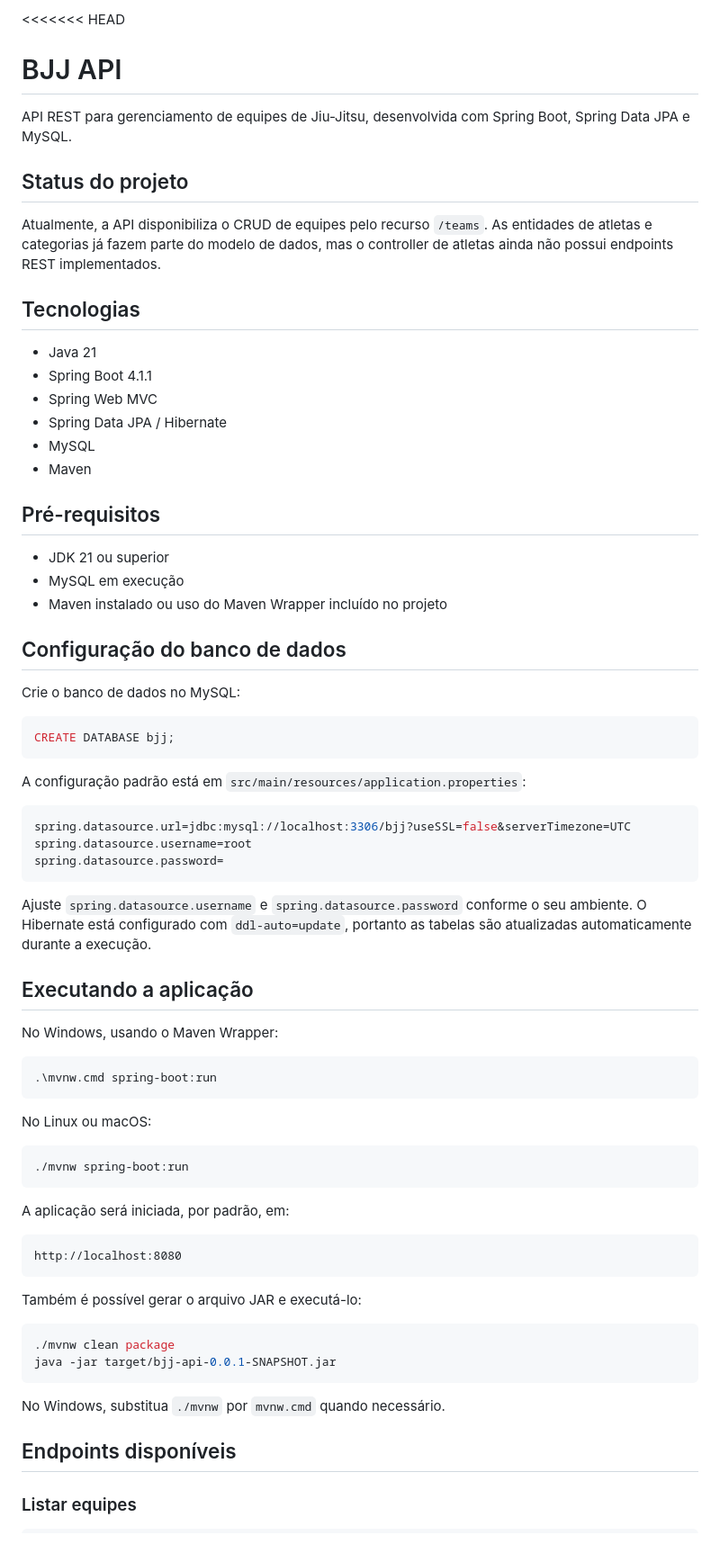
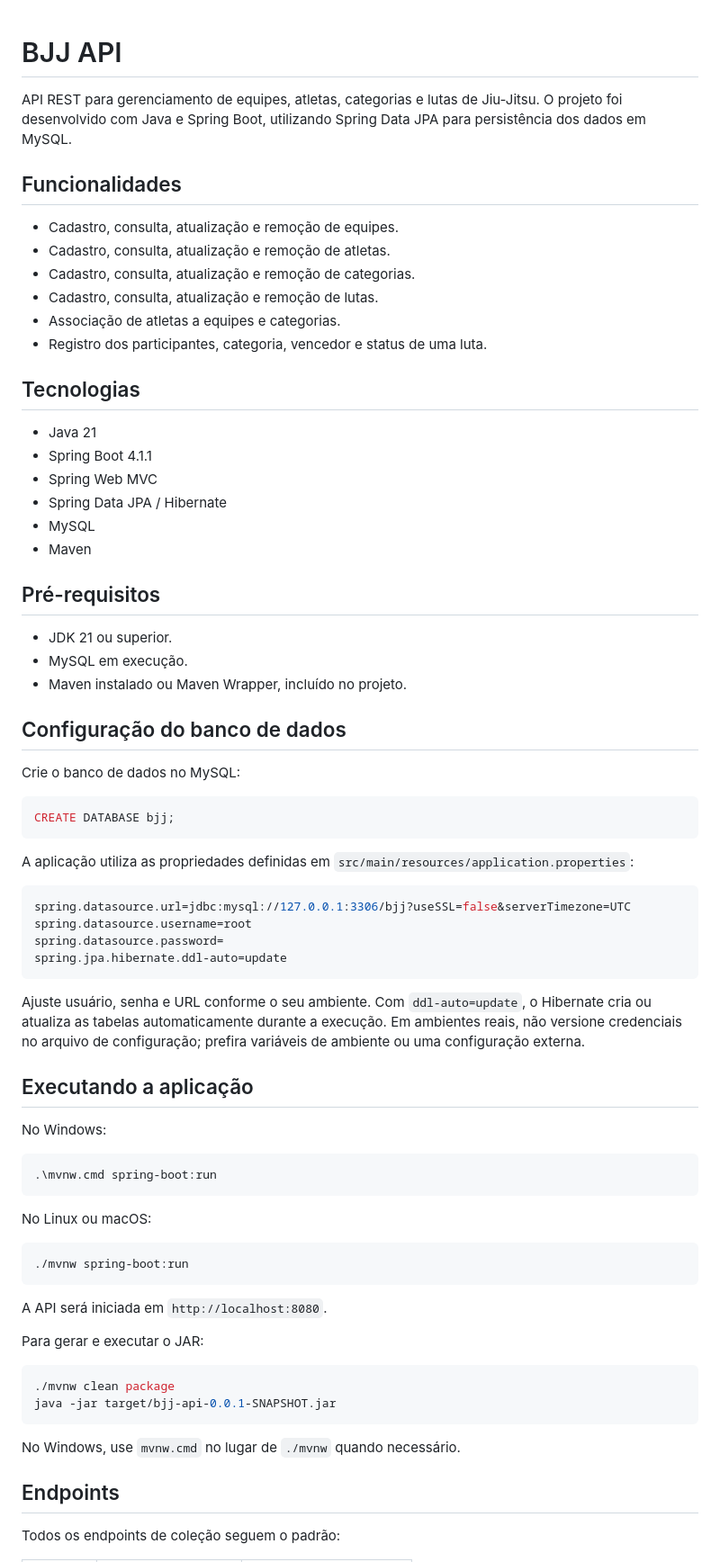
Before and after one commit to RafahDP/bjj_api, a Markdown page: README.md, the part around one of its changes. Shown at 90% size. GitHub-like rendering.

````diff
--- a/README.md
+++ b/README.md
@@ -1,11 +1,15 @@
-<<<<<<< HEAD
 # BJJ API
 
-API REST para gerenciamento de equipes de Jiu-Jitsu, desenvolvida com Spring Boot, Spring Data JPA e MySQL.
+API REST para gerenciamento de equipes, atletas, categorias e lutas de Jiu-Jitsu. O projeto foi desenvolvido com Java e Spring Boot, utilizando Spring Data JPA para persistência dos dados em MySQL.
 
-## Status do projeto
+## Funcionalidades
 
-Atualmente, a API disponibiliza o CRUD de equipes pelo recurso `/teams`. As entidades de atletas e categorias já fazem parte do modelo de dados, mas o controller de atletas ainda não possui endpoints REST implementados.
+- Cadastro, consulta, atualização e remoção de equipes.
+- Cadastro, consulta, atualização e remoção de atletas.
+- Cadastro, consulta, atualização e remoção de categorias.
+- Cadastro, consulta, atualização e remoção de lutas.
+- Associação de atletas a equipes e categorias.
+- Registro dos participantes, categoria, vencedor e status de uma luta.
 
 ## Tecnologias
 
@@ -18,9 +22,9 @@ Atualmente, a API disponibiliza o CRUD de equipes pelo recurso `/teams`. As enti
 
 ## Pré-requisitos
 
-- JDK 21 ou superior
-- MySQL em execução
-- Maven instalado ou uso do Maven Wrapper incluído no projeto
+- JDK 21 ou superior.
+- MySQL em execução.
+- Maven instalado ou Maven Wrapper, incluído no projeto.
 
 ## Configuração do banco de dados
 
@@ -30,19 +34,20 @@ Crie o banco de dados no MySQL:
 CREATE DATABASE bjj;
 ```
 
-A configuração padrão está em `src/main/resources/application.properties`:
+A aplicação utiliza as propriedades definidas em `src/main/resources/application.properties`:
 
 ```properties
-spring.datasource.url=jdbc:mysql://localhost:3306/bjj?useSSL=false&serverTimezone=UTC
+spring.datasource.url=jdbc:mysql://127.0.0.1:3306/bjj?useSSL=false&serverTimezone=UTC
 spring.datasource.username=root
 spring.datasource.password=
+spring.jpa.hibernate.ddl-auto=update
 ```
 
-Ajuste `spring.datasource.username` e `spring.datasource.password` conforme o seu ambiente. O Hibernate está configurado com `ddl-auto=update`, portanto as tabelas são atualizadas automaticamente durante a execução.
+Ajuste usuário, senha e URL conforme o seu ambiente. Com `ddl-auto=update`, o Hibernate cria ou atualiza as tabelas automaticamente durante a execução. Em ambientes reais, não versione credenciais no arquivo de configuração; prefira variáveis de ambiente ou uma configuração externa.
 
 ## Executando a aplicação
 
-No Windows, usando o Maven Wrapper:
+No Windows:
 
 ```powershell
 .\mvnw.cmd spring-boot:run
@@ -54,22 +59,18 @@ No Linux ou macOS:
 ./mvnw spring-boot:run
 ```
 
-A aplicação será iniciada, por padrão, em:
+A API será iniciada em `http://localhost:8080`.
 
-```text
-http://localhost:8080
-```
-
-Também é possível gerar o arquivo JAR e executá-lo:
+Para gerar e executar o JAR:
 
 ```bash
 ./mvnw clean package
 java -jar target/bjj-api-0.0.1-SNAPSHOT.jar
 ```
 
-No Windows, substitua `./mvnw` por `mvnw.cmd` quando necessário.
+No Windows, use `mvnw.cmd` no lugar de `./mvnw` quando necessário.
 
-## Endpoints disponíveis
+## Endpoints
 
-### Listar equipes
+Todos os endpoints de coleção seguem o padrão:
 
````
Also changed, not shown: other parts of README.md (+87 -75 lines).
